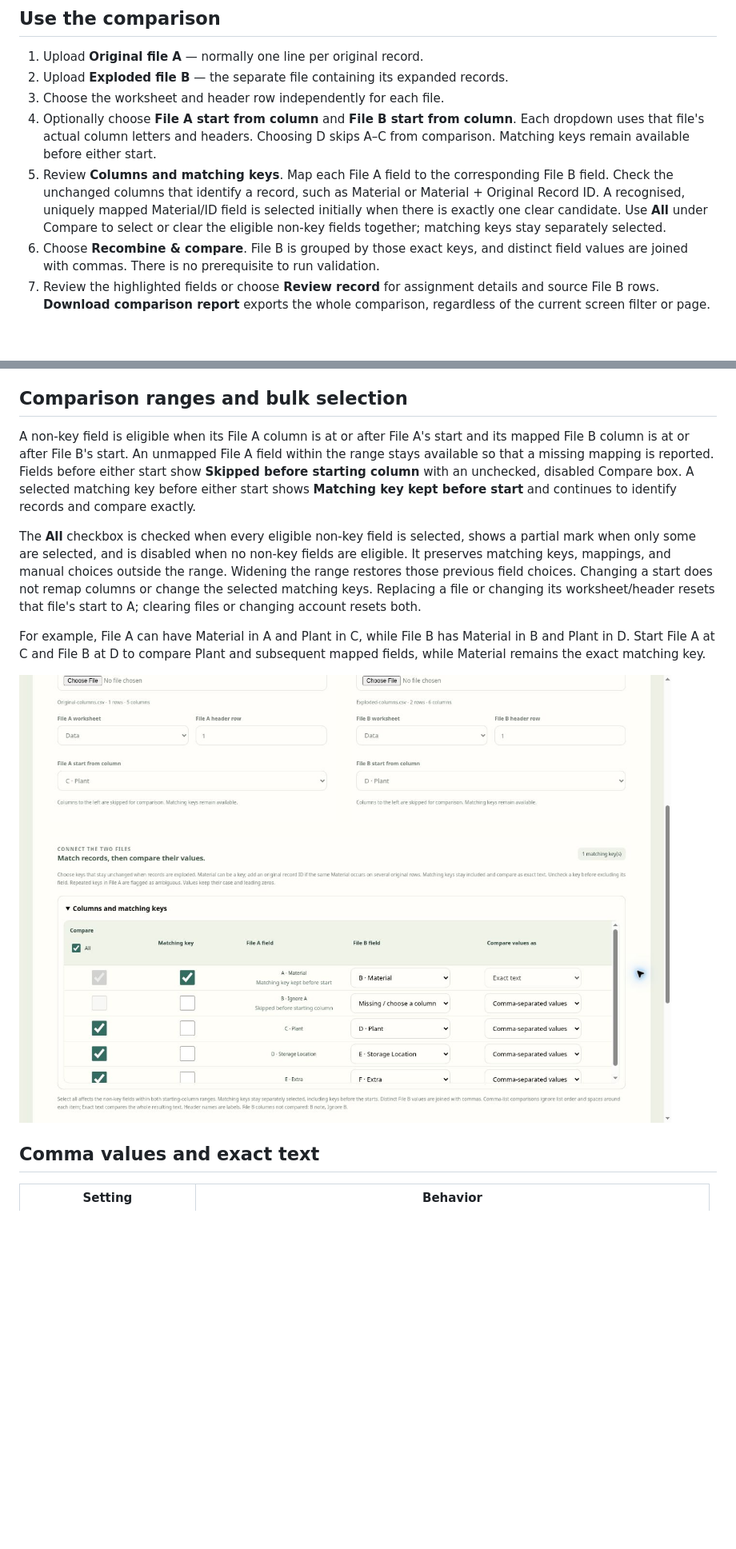
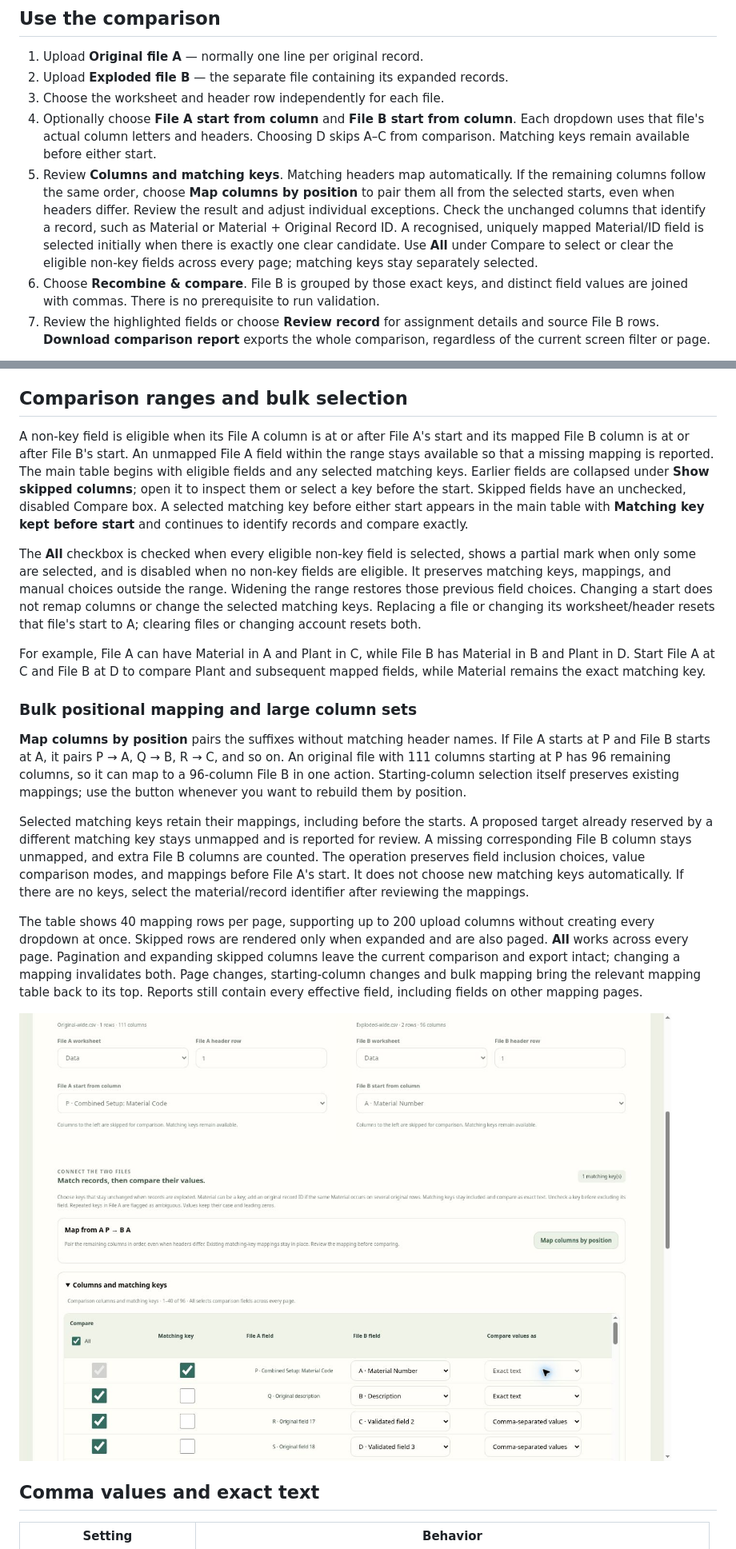
Before and after one commit to losthaidid/mm-tracker, a Markdown page: docs/VALIDATION-RECOMBINED.md, 2 parts joined by grey strips. Shown at 80% size. Drawn GitHub-style; pictures changed too: docs/images/validation-bulk-mapping.jpg (added); blank space fills up the shorter version.

Commit message:
Fix validation uploads and add bulk positional column mapping (#143)

```diff
--- a/docs/VALIDATION-RECOMBINED.md
+++ b/docs/VALIDATION-RECOMBINED.md
@@ -8,7 +8,7 @@ Open **Validation Studio → Original vs Recombined**. This workspace compares a
 2. Upload **Exploded file B** — the separate file containing its expanded records.
 3. Choose the worksheet and header row independently for each file.
 4. Optionally choose **File A start from column** and **File B start from column**. Each dropdown uses that file's actual column letters and headers. Choosing D skips A–C from comparison. Matching keys remain available before either start.
-5. Review **Columns and matching keys**. Map each File A field to the corresponding File B field. Check the unchanged columns that identify a record, such as Material or Material + Original Record ID. A recognised, uniquely mapped Material/ID field is selected initially when there is exactly one clear candidate. Use **All** under Compare to select or clear the eligible non-key fields together; matching keys stay separately selected.
+5. Review **Columns and matching keys**. Matching headers map automatically. If the remaining columns follow the same order, choose **Map columns by position** to pair them all from the selected starts, even when headers differ. Review the result and adjust individual exceptions. Check the unchanged columns that identify a record, such as Material or Material + Original Record ID. A recognised, uniquely mapped Material/ID field is selected initially when there is exactly one clear candidate. Use **All** under Compare to select or clear the eligible non-key fields across every page; matching keys stay separately selected.
 6. Choose **Recombine & compare**. File B is grouped by those exact keys, and distinct field values are joined with commas. There is no prerequisite to run validation.
 7. Review the highlighted fields or choose **Review record** for assignment details and source File B rows. **Download comparison report** exports the whole comparison, regardless of the current screen filter or page.
 
@@ -18,13 +18,21 @@ Blank keys, missing File B records and extra File B keys are displayed separatel
 
 ## Comparison ranges and bulk selection
 
-A non-key field is eligible when its File A column is at or after File A's start and its mapped File B column is at or after File B's start. An unmapped File A field within the range stays available so that a missing mapping is reported. Fields before either start show **Skipped before starting column** with an unchecked, disabled Compare box. A selected matching key before either start shows **Matching key kept before start** and continues to identify records and compare exactly.
+A non-key field is eligible when its File A column is at or after File A's start and its mapped File B column is at or after File B's start. An unmapped File A field within the range stays available so that a missing mapping is reported. The main table begins with eligible fields and any selected matching keys. Earlier fields are collapsed under **Show skipped columns**; open it to inspect them or select a key before the start. Skipped fields have an unchecked, disabled Compare box. A selected matching key before either start appears in the main table with **Matching key kept before start** and continues to identify records and compare exactly.
 
 The **All** checkbox is checked when every eligible non-key field is selected, shows a partial mark when only some are selected, and is disabled when no non-key fields are eligible. It preserves matching keys, mappings, and manual choices outside the range. Widening the range restores those previous field choices. Changing a start does not remap columns or change the selected matching keys. Replacing a file or changing its worksheet/header resets that file's start to A; clearing files or changing account resets both.
 
 For example, File A can have Material in A and Plant in C, while File B has Material in B and Plant in D. Start File A at C and File B at D to compare Plant and subsequent mapped fields, while Material remains the exact matching key.
 
-![Independent starting columns and Select all comparison fields, with a matching key retained before the starts](images/validation-recombined-columns.jpg)
+### Bulk positional mapping and large column sets
+
+**Map columns by position** pairs the suffixes without matching header names. If File A starts at P and File B starts at A, it pairs P → A, Q → B, R → C, and so on. An original file with 111 columns starting at P has 96 remaining columns, so it can map to a 96-column File B in one action. Starting-column selection itself preserves existing mappings; use the button whenever you want to rebuild them by position.
+
+Selected matching keys retain their mappings, including before the starts. A proposed target already reserved by a different matching key stays unmapped and is reported for review. A missing corresponding File B column stays unmapped, and extra File B columns are counted. The operation preserves field inclusion choices, value comparison modes, and mappings before File A's start. It does not choose new matching keys automatically. If there are no keys, select the material/record identifier after reviewing the mappings.
+
+The table shows 40 mapping rows per page, supporting up to 200 upload columns without creating every dropdown at once. Skipped rows are rendered only when expanded and are also paged. **All** works across every page. Pagination and expanding skipped columns leave the current comparison and export intact; changing a mapping invalidates both. Page changes, starting-column changes and bulk mapping bring the relevant mapping table back to its top. Reports still contain every effective field, including fields on other mapping pages.
+
+![One-click mapping from File A column P to File B column A, with a material key and 96 comparison fields](images/validation-bulk-mapping.jpg)
 
 ## Comma values and exact text
 
```
Also changed, not shown: other parts of docs/VALIDATION-RECOMBINED.md (+5 -1 lines), docs/VALIDATION-PREPARATION.md (+6 -0 lines), 8 other files.
